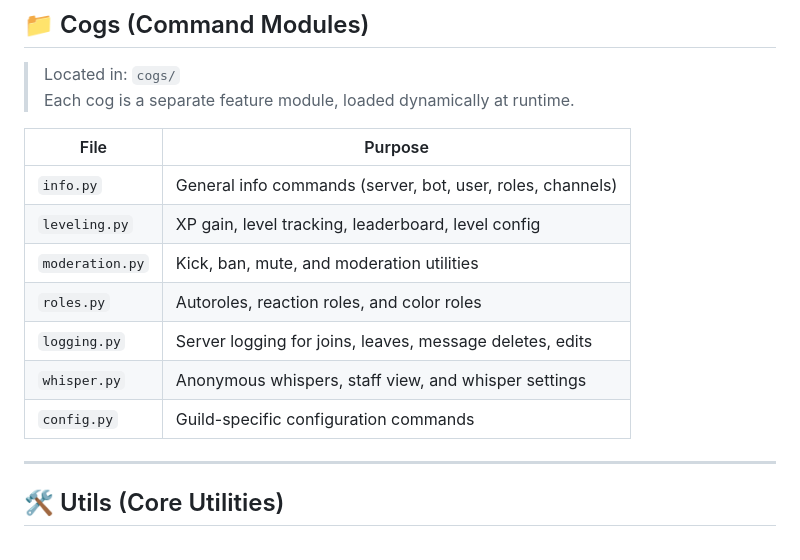
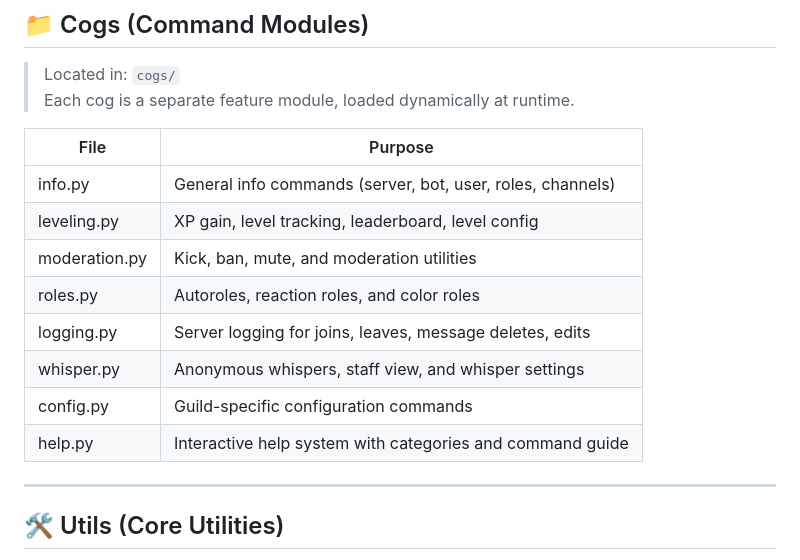
Before and after one commit to KpnWorld/onWhisper, a Markdown page: docs/FileStructure.md, the part around the change. Rendered like a GitHub page.

Commit message:
Doc Update 2

```diff
--- a/docs/FileStructure.md
+++ b/docs/FileStructure.md
@@ -52,16 +52,16 @@ onWhisper/
 > Located in: `cogs/`
 > Each cog is a separate feature module, loaded dynamically at runtime.
 
-| File | Purpose |
-|------|---------|
-| `info.py` | General info commands (server, bot, user, roles, channels) |
-| `leveling.py` | XP gain, level tracking, leaderboard, level config |
-| `moderation.py` | Kick, ban, mute, and moderation utilities |
-| `roles.py` | Autoroles, reaction roles, and color roles |
-| `logging.py` | Server logging for joins, leaves, message deletes, edits |
-| `whisper.py` | Anonymous whispers, staff view, and whisper settings |
-| `config.py` | Guild-specific configuration commands |
-
+| File          | Purpose                                                   |
+|---------------|-----------------------------------------------------------|
+| info.py       | General info commands (server, bot, user, roles, channels) |
+| leveling.py   | XP gain, level tracking, leaderboard, level config         |
+| moderation.py | Kick, ban, mute, and moderation utilities                  |
+| roles.py      | Autoroles, reaction roles, and color roles                 |
+| logging.py    | Server logging for joins, leaves, message deletes, edits   |
+| whisper.py    | Anonymous whispers, staff view, and whisper settings       |
+| config.py     | Guild-specific configuration commands                      |
+| help.py       | Interactive help system with categories and command guide  |
 ---
 
 ## 🛠 Utils (Core Utilities)
```
